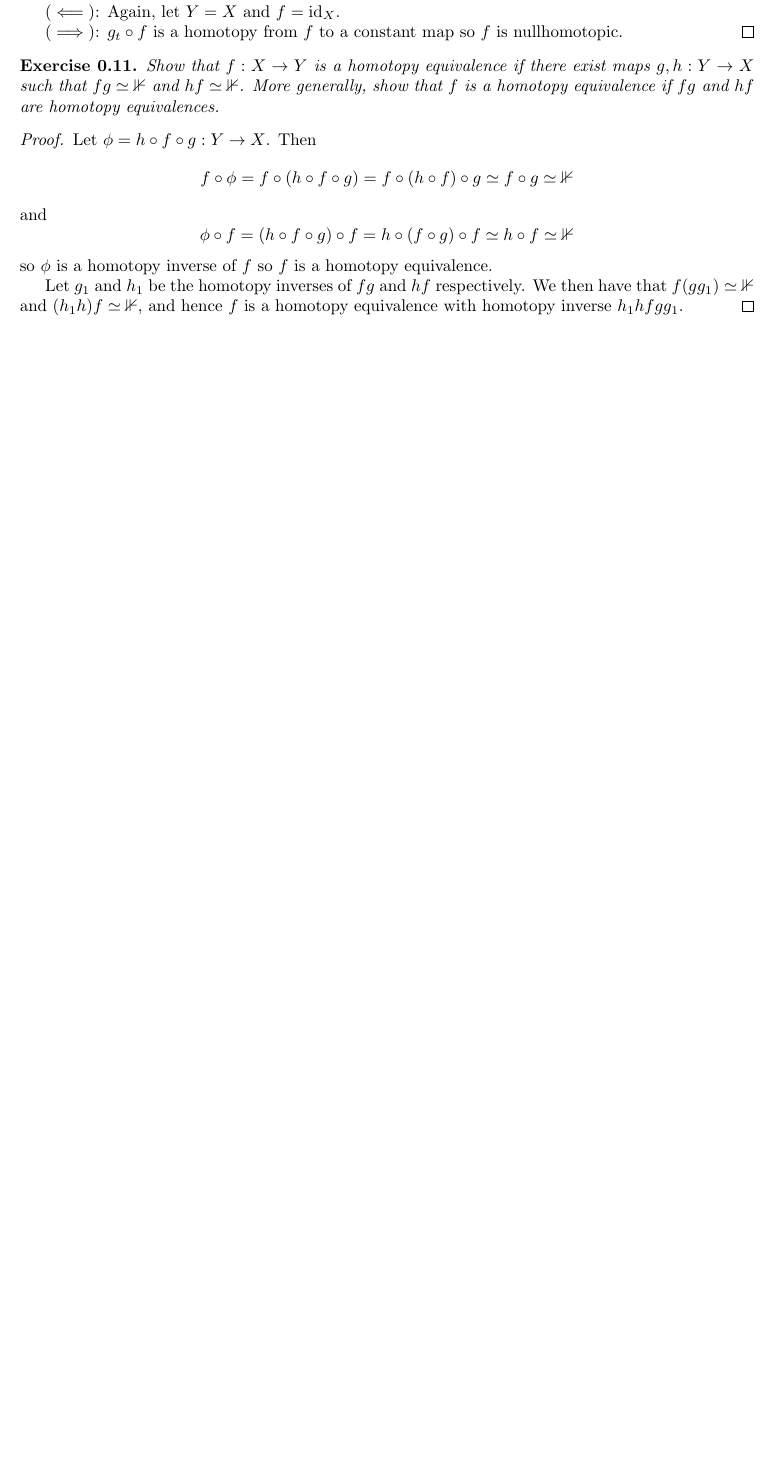
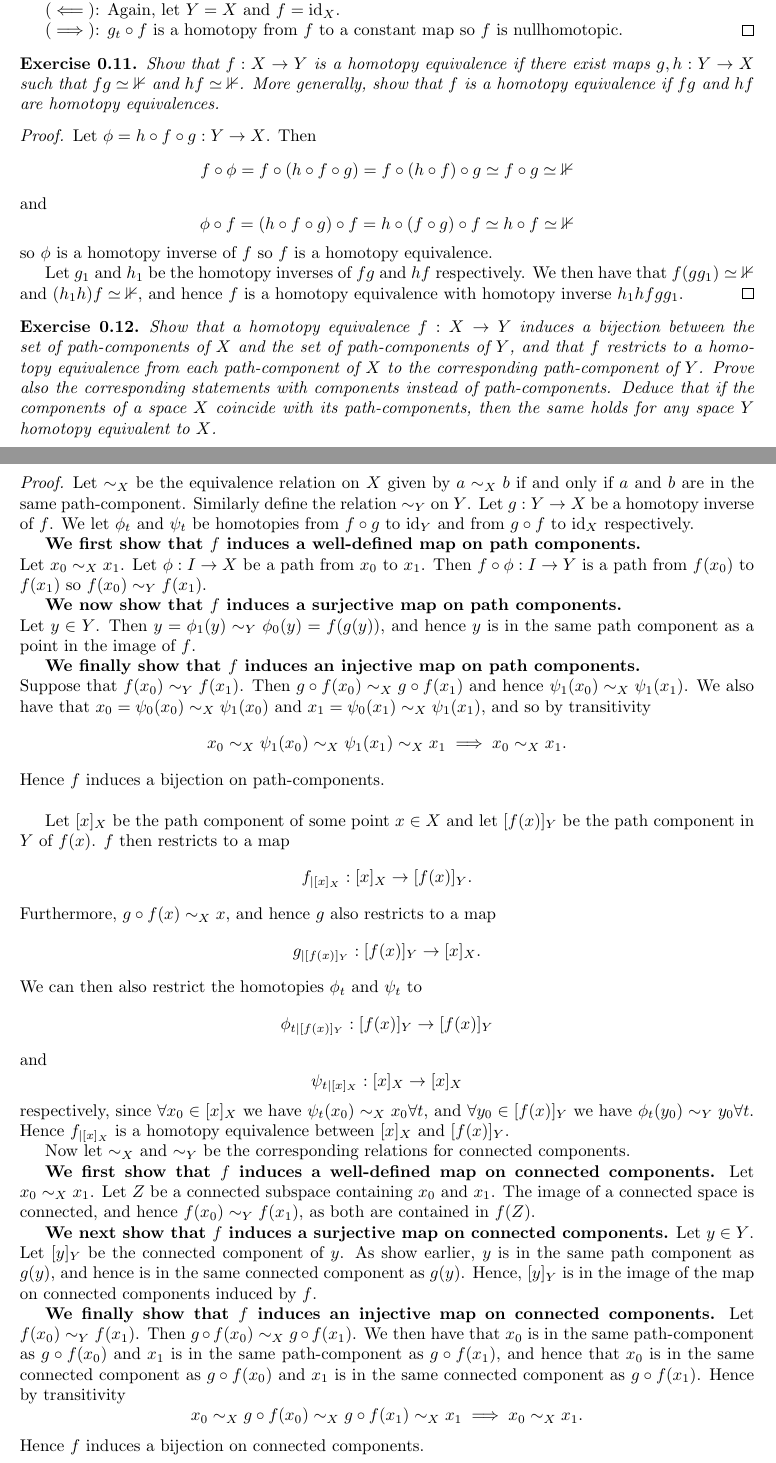
Before and after one commit to Beethoven2138/Hatcher-solutions, a LaTeX document (solutions.tex): part of page 4 of 4 before the commit and two parts of pages 4 and 5 of 6 after it, the two joined at a grey line, cut so that both start at the same text, the shorter picture padded with empty space. Compiled offline with pdfLaTeX.

Commit message:
Update solutions.tex

```diff
--- a/solutions.tex
+++ b/solutions.tex
@@ -146,3 +146,31 @@ Let $\phi=h\circ f\circ g:Y\to X$. Then\[f\circ\phi=f\circ(h\circ f\circ g)=f\ci
 Let $g_1$ and $h_1$ be the homotopy inverses of $fg$ and $hf$ respectively. We then have that $f(gg_1)\simeq\mathbb{1}$ and $(h_1h)f\simeq\mathbb{1}$, and hence $f$ is a homotopy equivalence with homotopy inverse $h_1hfgg_1$.
 \end{proof}
 
+\begin{exercise}
+Show that a homotopy equivalence $f:X\to Y$ induces a bijection between the set of path-components of $X$ and the set of path-components of $Y$, and that $f$ restricts to
+a homotopy equivalence from each path-component of $X$ to the corresponding path-component of $Y$. Prove also the corresponding statements with components instead
+of path-components. Deduce that if the components of a space $X$ coincide with its
+path-components, then the same holds for any space $Y$ homotopy equivalent to $X$.
+\end{exercise}
+\begin{proof}
+Let $\sim_X$ be the equivalence relation on $X$ given by $a\sim_X b$ if and only if $a$ and $b$ are in the same path-component. Similarly define the relation $\sim_Y$ on $Y$. Let $g:Y\to X$ be a homotopy inverse of $f$. We let $\phi_t$ and $\psi_t$ be homotopies from $f\circ g$ to $\text{id}_Y$ and from $g\circ f$ to $\text{id}_X$ respectively.
+
+
+\textbf{We first show that $f$ induces a well-defined map on path components.}\\Let $x_0\sim_X x_1$. Let $\phi:I\to X$ be a path from $x_0$ to $x_1$. Then $f\circ\phi:I\to Y$ is a path from $f(x_0)$ to $f(x_1)$ so $f(x_0)\sim_Y f(x_1)$.
+
+\textbf{We now show that $f$ induces a surjective map on path components.}\\Let $y\in Y$. Then $y=\phi_1(y)\sim_Y \phi_0(y)=f(g(y))$, and hence $y$ is in the same path component as a point in the image of $f$.
+
+\textbf{We finally show that $f$ induces an injective map on path components.}\\ Suppose that $f(x_0)\sim_Yf(x_1)$. Then $g\circ f(x_0)\sim_X g\circ f(x_1)$ and hence $\psi_1(x_0)\sim_X\psi_1(x_1)$. We also have that $x_0=\psi_0(x_0)\sim_X\psi_1(x_0)$ and $x_1=\psi_0(x_1)\sim_X\psi_1(x_1)$, and so by transitivity\[x_0\sim_X\psi_1(x_0)\sim_X\psi_1(x_1)\sim_X x_1\implies x_0\sim_X x_1.\]Hence $f$ induces a bijection on path-components.\newline
+
+Let $[x]_X$ be the path component of some point $x\in X$ and let $[f(x)]_Y$ be the path component in $Y$ of $f(x)$. $f$ then restricts to a map \[f_{|[x]_X}:[x]_X\to [f(x)]_Y.\] Furthermore, $g\circ f(x)\sim_X x$, and hence $g$ also restricts to a map \[g_{|[f(x)]_Y}:[f(x)]_Y\to[x]_X.\] We can then also restrict the homotopies $\phi_t$ and $\psi_t$ to \[\phi_{t|[f(x)]_Y}:[f(x)]_Y\to[f(x)]_Y\] and \[\psi_{t|[x]_X}:[x]_X\to[x]_X\] respectively, since $\forall x_0\in[x]_X$ we have $\psi_t(x_0)\sim_Xx_0\forall t$, and $\forall y_0\in[f(x)]_Y$ we have $\phi_t(y_0)\sim_Y y_0\forall t$. Hence $f_{|[x]_X}$ is a homotopy equivalence between $[x]_X$ and $[f(x)]_Y$.
+
+Now let $\sim_X$ and $\sim_Y$ be the corresponding relations for connected components.
+
+\textbf{We first show that $f$ induces a well-defined map on connected components.}
+Let $x_0\sim_X x_1$. Let $Z$ be a connected subspace containing $x_0$ and $x_1$. The image of a connected space is connected, and hence $f(x_0)\sim_Y f(x_1)$, as both are contained in $f(Z)$.
+
+\textbf{We next show that $f$ induces a surjective map on connected components.}
+Let $y\in Y$. Let $[y]_Y$ be the connected component of $y$. As show earlier, $y$ is in the same path component as $g(y)$, and hence is in the same connected component as $g(y)$. Hence, $[y]_Y$ is in the image of the map on connected components induced by $f$.
+
+\textbf{We finally show that $f$ induces an injective map on connected components.}
+Let $f(x_0)\sim_Yf(x_1)$. Then $g\circ f(x_0)\sim_X g\circ f(x_1)$. We then have that $x_0$ is in the same path-component as $g\circ f(x_0)$ and $x_1$ is in the same path-component as $g\circ f(x_1)$, and hence that $x_0$ is in the same connected component as $g\circ f(x_0)$ and $x_1$ is in the same connected component as $g\circ f(x_1)$. Hence by transitivity\[x_0\sim_X g\circ f(x_0)\sim_Xg\circ f(x_1)\sim_X x_1\implies x_0\sim_X x_1.\] Hence $f$ induces a bijection on connected components.
```
Also changed, not shown: solutions.tex (6 more changed lines).
